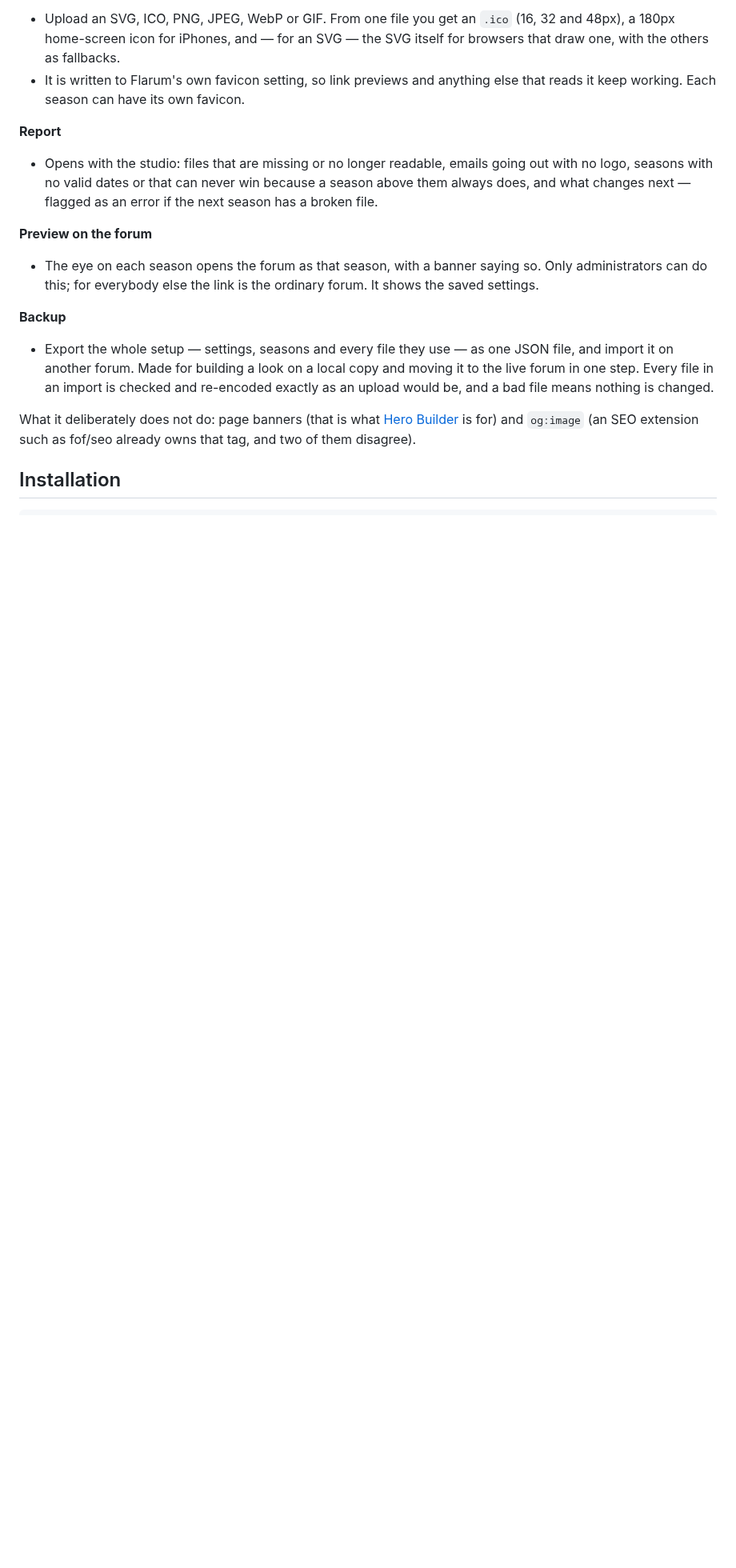
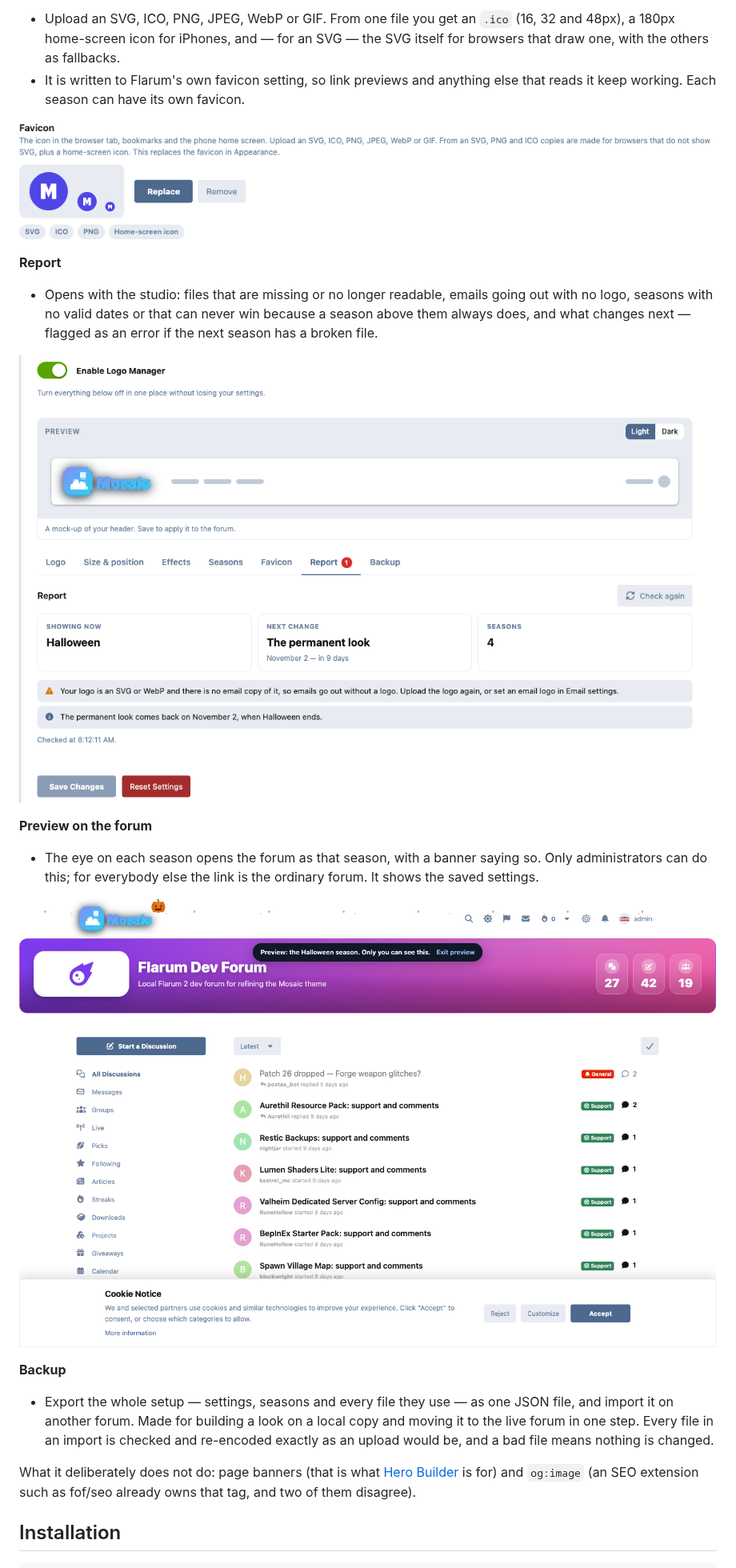
Before and after one commit to ernestdefoe/logo-manager, a Markdown page: README.md, the part around the change. Shown at 80% size. Rendered like a GitHub page; pictures changed too: images/forum-preview.png (added), images/studio-favicon.png (added), images/studio-report.png (added); blank space fills up the shorter version.

```diff
--- a/README.md
+++ b/README.md
@@ -153,16 +153,22 @@ know what a holiday is called.
 - It is written to Flarum's own favicon setting, so link previews and anything
   else that reads it keep working. Each season can have its own favicon.
 
+![The Favicon tab, with the formats made from one SVG](https://raw.githubusercontent.com/ernestdefoe/logo-manager/main/images/studio-favicon.png)
+
 **Report**
 - Opens with the studio: files that are missing or no longer readable, emails
   going out with no logo, seasons with no valid dates or that can never win
   because a season above them always does, and what changes next — flagged as
   an error if the next season has a broken file.
 
+![The Report tab](https://raw.githubusercontent.com/ernestdefoe/logo-manager/main/images/studio-report.png)
+
 **Preview on the forum**
 - The eye on each season opens the forum as that season, with a banner saying
   so. Only administrators can do this; for everybody else the link is the
   ordinary forum. It shows the saved settings.
+
+![The forum previewing the Halloween season](https://raw.githubusercontent.com/ernestdefoe/logo-manager/main/images/forum-preview.png)
 
 **Backup**
 - Export the whole setup — settings, seasons and every file they use — as one
```
Also changed, not shown: 1 other file.
